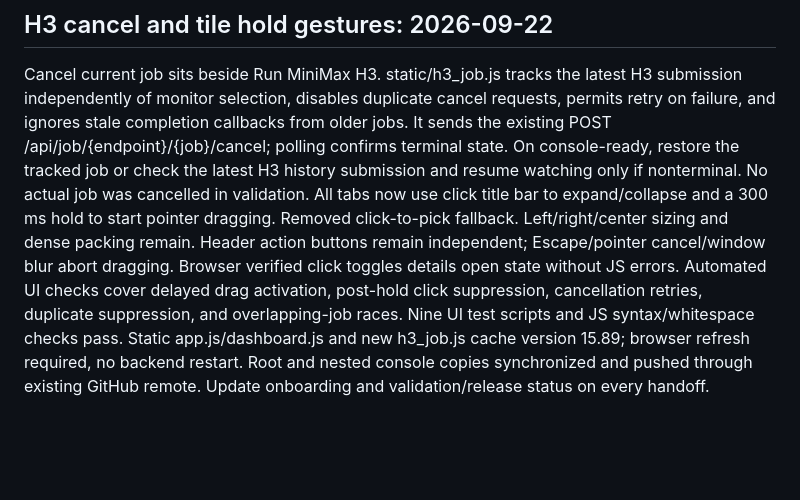
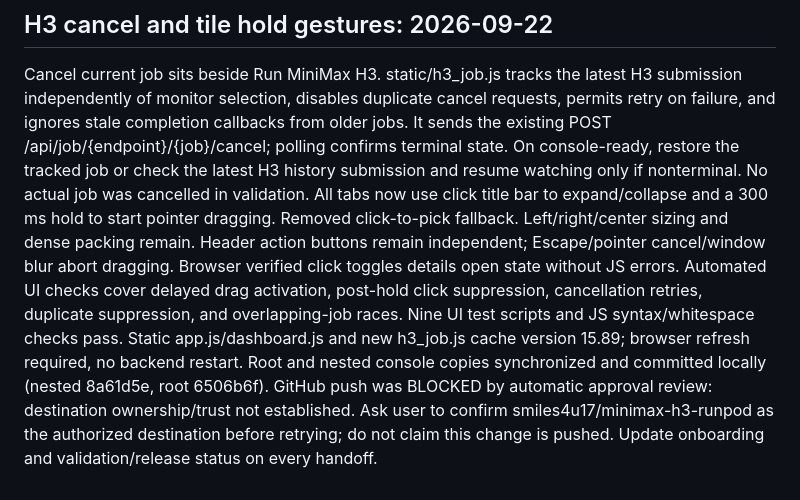
Before and after one commit to smiles4u17/minimax-h3-runpod, a Markdown page: console/AGENT_ONBOARDING.md, the part around the change. Rendered like a GitHub page; blank space fills up the shorter version.

Commit message:
Record blocked push in agent handoff

```diff
--- a/console/AGENT_ONBOARDING.md
+++ b/console/AGENT_ONBOARDING.md
@@ -173,4 +173,4 @@ Static cache is 15.88 for app.js, h3_variants.js and workspace.css. Validation:
 
 ## H3 cancel and tile hold gestures: 2026-09-22
 Cancel current job sits beside Run MiniMax H3. static/h3_job.js tracks the latest H3 submission independently of monitor selection, disables duplicate cancel requests, permits retry on failure, and ignores stale completion callbacks from older jobs. It sends the existing POST /api/job/{endpoint}/{job}/cancel; polling confirms terminal state. On console-ready, restore the tracked job or check the latest H3 history submission and resume watching only if nonterminal. No actual job was cancelled in validation.
-All tabs now use click title bar to expand/collapse and a 300 ms hold to start pointer dragging. Removed click-to-pick fallback. Left/right/center sizing and dense packing remain. Header action buttons remain independent; Escape/pointer cancel/window blur abort dragging. Browser verified click toggles details open state without JS errors. Automated UI checks cover delayed drag activation, post-hold click suppression, cancellation retries, duplicate suppression, and overlapping-job races. Nine UI test scripts and JS syntax/whitespace checks pass. Static app.js/dashboard.js and new h3_job.js cache version 15.89; browser refresh required, no backend restart. Root and nested console copies synchronized and pushed through existing GitHub remote. Update onboarding and validation/release status on every handoff.
+All tabs now use click title bar to expand/collapse and a 300 ms hold to start pointer dragging. Removed click-to-pick fallback. Left/right/center sizing and dense packing remain. Header action buttons remain independent; Escape/pointer cancel/window blur abort dragging. Browser verified click toggles details open state without JS errors. Automated UI checks cover delayed drag activation, post-hold click suppression, cancellation retries, duplicate suppression, and overlapping-job races. Nine UI test scripts and JS syntax/whitespace checks pass. Static app.js/dashboard.js and new h3_job.js cache version 15.89; browser refresh required, no backend restart. Root and nested console copies synchronized and committed locally (nested 8a61d5e, root 6506b6f). GitHub push was BLOCKED by automatic approval review: destination ownership/trust not established. Ask user to confirm smiles4u17/minimax-h3-runpod as the authorized destination before retrying; do not claim this change is pushed. Update onboarding and validation/release status on every handoff.
```
